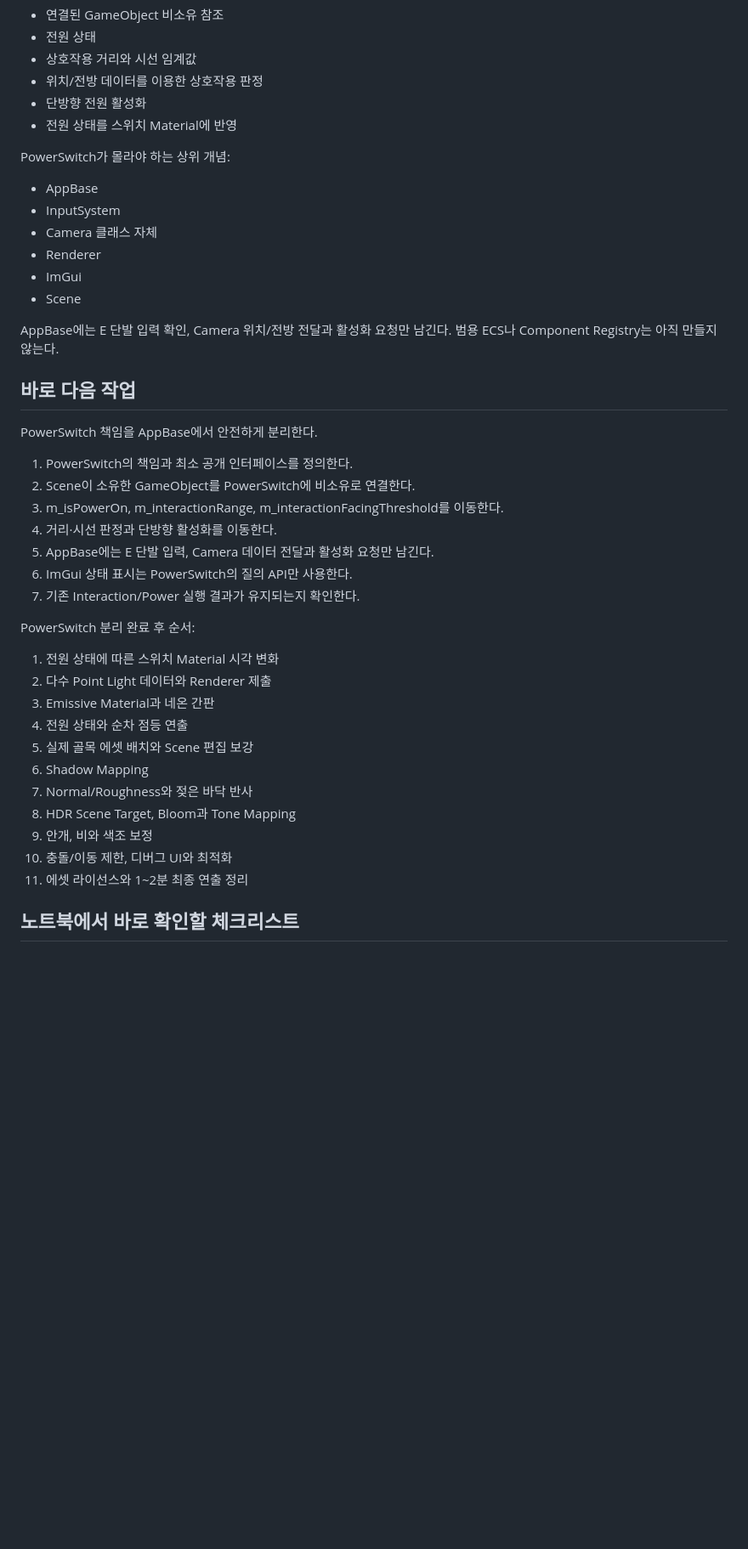
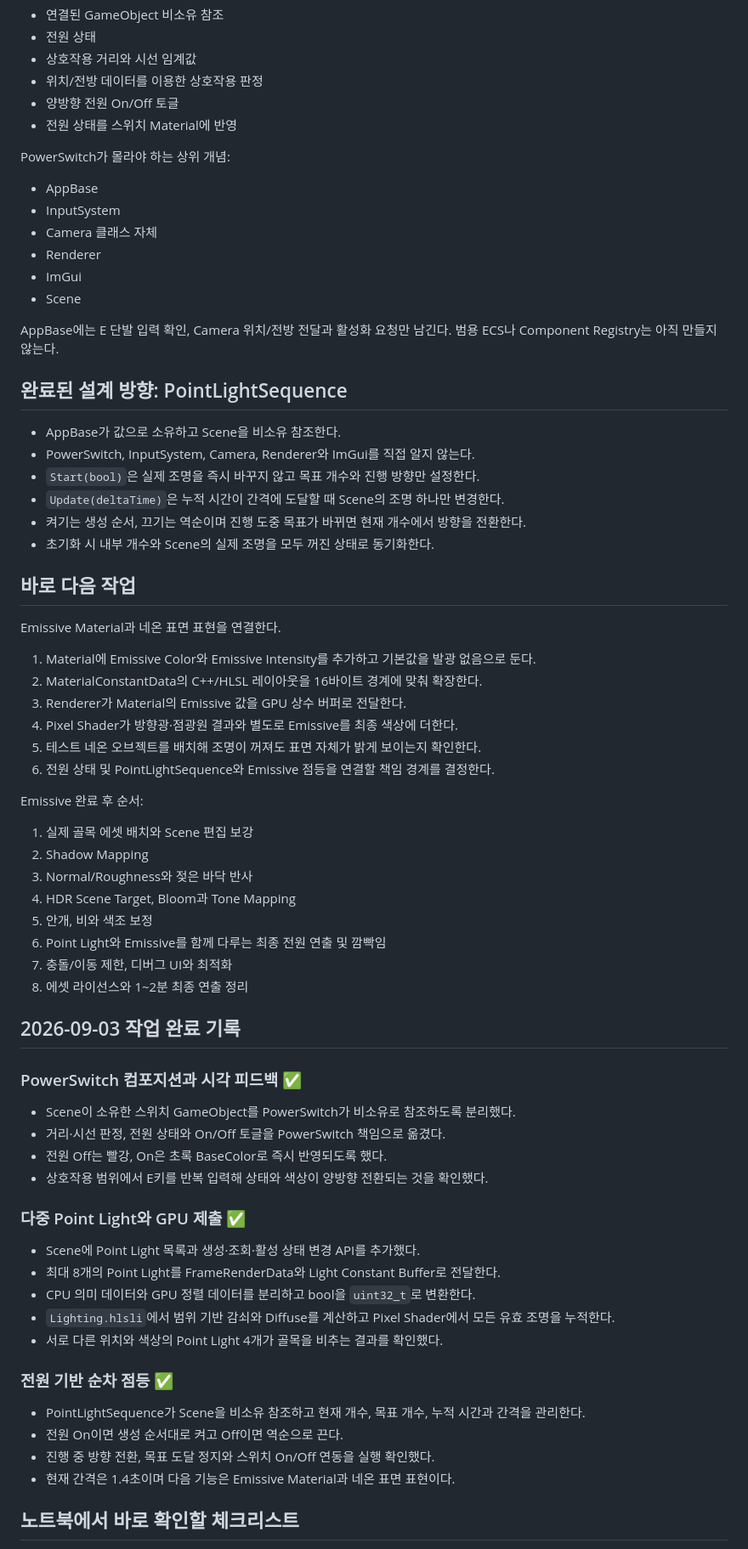
Before and after one commit to Yookpo/MyPF, a Markdown page: MyPF/docs/CODEX_HANDOFF.md, the part around one of its changes. Shown at 85% size. Drawn GitHub-style; blank space fills up the shorter version.

Commit message:
CODEX_UPDATE

```diff
--- a/MyPF/docs/CODEX_HANDOFF.md
+++ b/MyPF/docs/CODEX_HANDOFF.md
@@ -200,7 +206,7 @@ PowerSwitch가 가질 책임:
 - 전원 상태
 - 상호작용 거리와 시선 임계값
 - 위치/전방 데이터를 이용한 상호작용 판정
-- 단방향 전원 활성화
+- 양방향 전원 On/Off 토글
 - 전원 상태를 스위치 Material에 반영
 
 PowerSwitch가 몰라야 하는 상위 개념:
@@ -214,31 +220,60 @@ PowerSwitch가 몰라야 하는 상위 개념:
 
 AppBase에는 E 단발 입력 확인, Camera 위치/전방 전달과 활성화 요청만 남긴다. 범용 ECS나 Component Registry는 아직 만들지 않는다.
 
+## 완료된 설계 방향: PointLightSequence
+
+- AppBase가 값으로 소유하고 Scene을 비소유 참조한다.
+- PowerSwitch, InputSystem, Camera, Renderer와 ImGui를 직접 알지 않는다.
+- `Start(bool)`은 실제 조명을 즉시 바꾸지 않고 목표 개수와 진행 방향만 설정한다.
+- `Update(deltaTime)`은 누적 시간이 간격에 도달할 때 Scene의 조명 하나만 변경한다.
+- 켜기는 생성 순서, 끄기는 역순이며 진행 도중 목표가 바뀌면 현재 개수에서 방향을 전환한다.
+- 초기화 시 내부 개수와 Scene의 실제 조명을 모두 꺼진 상태로 동기화한다.
+
 ## 바로 다음 작업
 
-PowerSwitch 책임을 AppBase에서 안전하게 분리한다.
+Emissive Material과 네온 표면 표현을 연결한다.
 
-1. PowerSwitch의 책임과 최소 공개 인터페이스를 정의한다.
-2. Scene이 소유한 GameObject를 PowerSwitch에 비소유로 연결한다.
-3. m_isPowerOn, m_interactionRange, m_interactionFacingThreshold를 이동한다.
-4. 거리·시선 판정과 단방향 활성화를 이동한다.
-5. AppBase에는 E 단발 입력, Camera 데이터 전달과 활성화 요청만 남긴다.
-6. ImGui 상태 표시는 PowerSwitch의 질의 API만 사용한다.
-7. 기존 Interaction/Power 실행 결과가 유지되는지 확인한다.
+1. Material에 Emissive Color와 Emissive Intensity를 추가하고 기본값을 발광 없음으로 둔다.
+2. MaterialConstantData의 C++/HLSL 레이아웃을 16바이트 경계에 맞춰 확장한다.
+3. Renderer가 Material의 Emissive 값을 GPU 상수 버퍼로 전달한다.
+4. Pixel Shader가 방향광·점광원 결과와 별도로 Emissive를 최종 색상에 더한다.
+5. 테스트 네온 오브젝트를 배치해 조명이 꺼져도 표면 자체가 밝게 보이는지 확인한다.
+6. 전원 상태 및 PointLightSequence와 Emissive 점등을 연결할 책임 경계를 결정한다.
 
-PowerSwitch 분리 완료 후 순서:
+Emissive 완료 후 순서:
 
-1. 전원 상태에 따른 스위치 Material 시각 변화
-2. 다수 Point Light 데이터와 Renderer 제출
-3. Emissive Material과 네온 간판
-4. 전원 상태와 순차 점등 연출
-5. 실제 골목 에셋 배치와 Scene 편집 보강
-6. Shadow Mapping
-7. Normal/Roughness와 젖은 바닥 반사
-8. HDR Scene Target, Bloom과 Tone Mapping
-9. 안개, 비와 색조 보정
-10. 충돌/이동 제한, 디버그 UI와 최적화
-11. 에셋 라이선스와 1~2분 최종 연출 정리
+1. 실제 골목 에셋 배치와 Scene 편집 보강
+2. Shadow Mapping
+3. Normal/Roughness와 젖은 바닥 반사
+4. HDR Scene Target, Bloom과 Tone Mapping
+5. 안개, 비와 색조 보정
+6. Point Light와 Emissive를 함께 다루는 최종 전원 연출 및 깜빡임
+7. 충돌/이동 제한, 디버그 UI와 최적화
+8. 에셋 라이선스와 1~2분 최종 연출 정리
+
+## 2026-09-03 작업 완료 기록
+
+### PowerSwitch 컴포지션과 시각 피드백 ✅
+
+- Scene이 소유한 스위치 GameObject를 PowerSwitch가 비소유로 참조하도록 분리했다.
+- 거리·시선 판정, 전원 상태와 On/Off 토글을 PowerSwitch 책임으로 옮겼다.
+- 전원 Off는 빨강, On은 초록 BaseColor로 즉시 반영되도록 했다.
+- 상호작용 범위에서 E키를 반복 입력해 상태와 색상이 양방향 전환되는 것을 확인했다.
+
+### 다중 Point Light와 GPU 제출 ✅
+
+- Scene에 Point Light 목록과 생성·조회·활성 상태 변경 API를 추가했다.
+- 최대 8개의 Point Light를 FrameRenderData와 Light Constant Buffer로 전달한다.
+- CPU 의미 데이터와 GPU 정렬 데이터를 분리하고 bool을 `uint32_t`로 변환한다.
+- `Lighting.hlsli`에서 범위 기반 감쇠와 Diffuse를 계산하고 Pixel Shader에서 모든 유효 조명을 누적한다.
+- 서로 다른 위치와 색상의 Point Light 4개가 골목을 비추는 결과를 확인했다.
+
+### 전원 기반 순차 점등 ✅
+
+- PointLightSequence가 Scene을 비소유 참조하고 현재 개수, 목표 개수, 누적 시간과 간격을 관리한다.
+- 전원 On이면 생성 순서대로 켜고 Off이면 역순으로 끈다.
+- 진행 중 방향 전환, 목표 도달 정지와 스위치 On/Off 연동을 실행 확인했다.
+- 현재 간격은 1.4초이며 다음 기능은 Emissive Material과 네온 표면 표현이다.
 
 ## 노트북에서 바로 확인할 체크리스트
 
```
Also changed, not shown: other parts of MyPF/docs/CODEX_HANDOFF.md (+46 -39 lines), AGENTS.md (+43 -34 lines).
